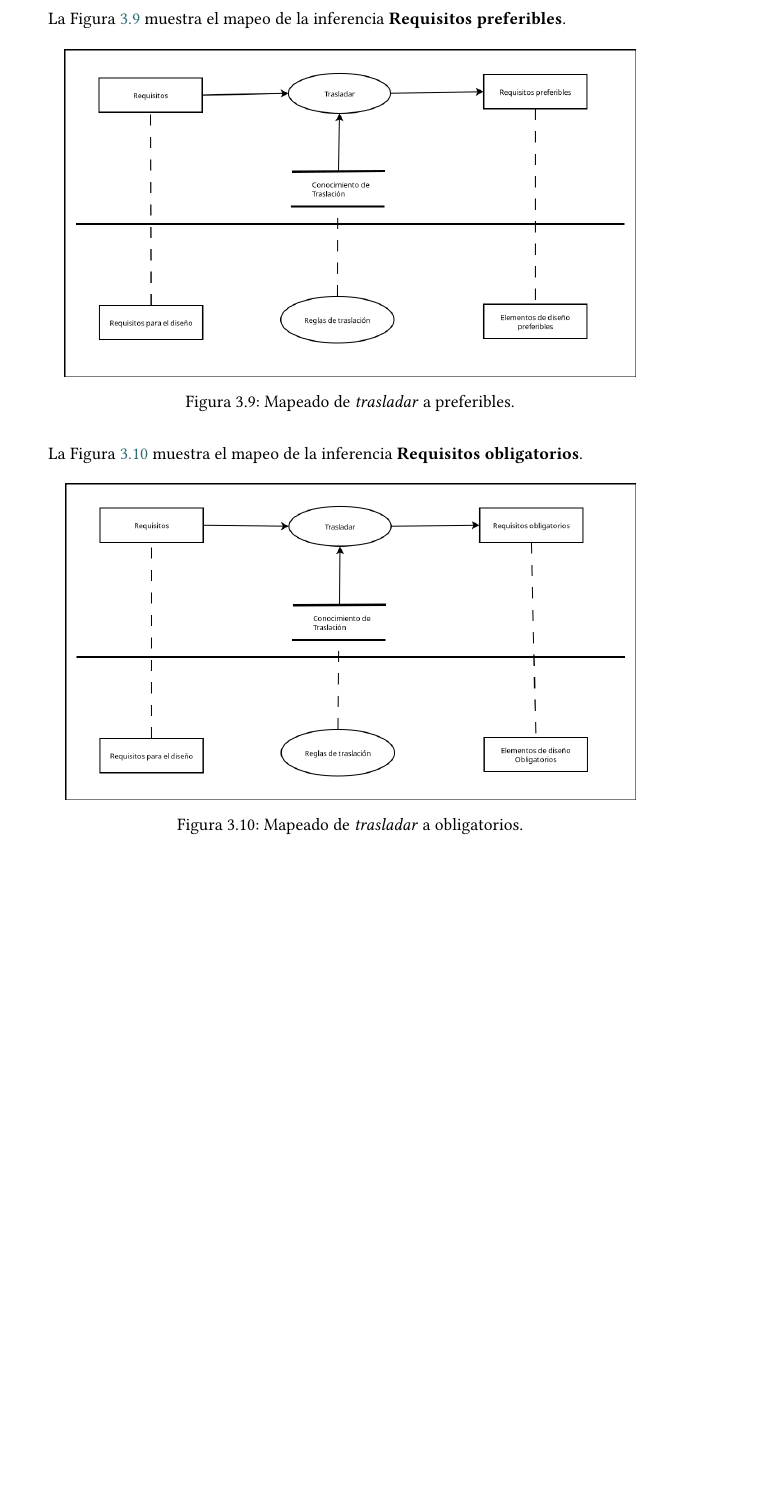
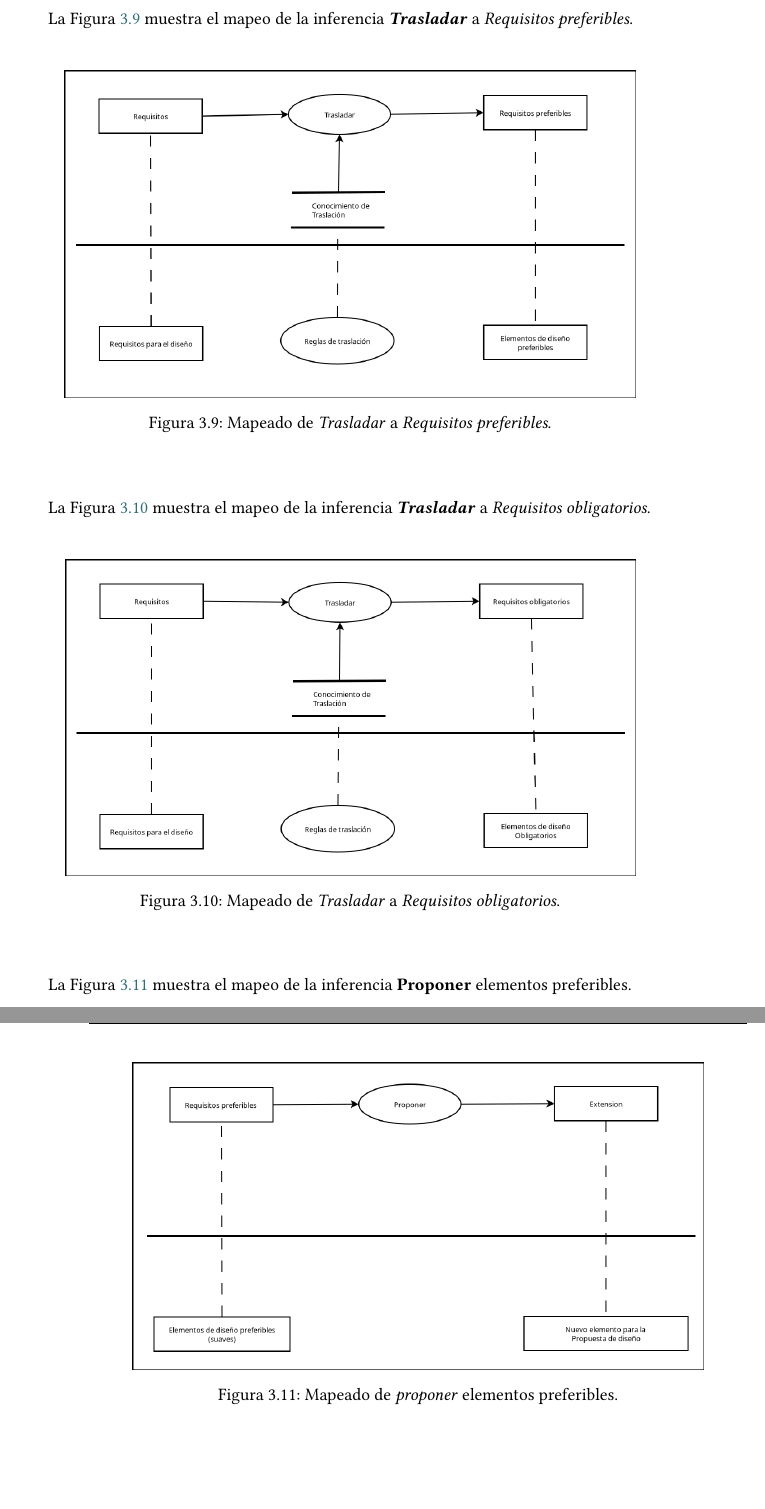
Before and after one commit to PedroPazosCurra/Desarrollo_Sistema_Inteligente, a LaTeX document (main.tex, which reads contido/Tema_3.tex): part of page 40 of 44 before the commit and two parts of pages 40 and 41 of 46 after it, the two joined at a grey line, cut so that both start at the same text, the shorter picture padded with empty space. Compiled offline with XeLaTeX.

Commit message:
Mapea la inferencia Proponer

```diff
--- a/contido/Tema_3.tex
+++ b/contido/Tema_3.tex
@@ -239,18 +239,25 @@ La Figura \ref{fig:Especificar} muestra el mapeo de la inferencia \textbf{Especi
   \caption{\label{fig:Especificar}Mapeado de \textit{especificar}.}
 \end{figure}
 
-La Figura \ref{fig:TrasladarPreferibles} muestra el mapeo de la inferencia \textbf{Requisitos preferibles}.
+La Figura \ref{fig:TrasladarPreferibles} muestra el mapeo de la inferencia \textbf{\textit{Trasladar}} a \textit{Requisitos preferibles}.
 
 \begin{figure}[H]
   \centering
   \includegraphics[scale=0.35]{imaxes/TrasladarPreferibles.png}
-  \caption{\label{fig:TrasladarPreferibles}Mapeado de \textit{trasladar} a preferibles.}
+  \caption{\label{fig:TrasladarPreferibles}Mapeado de \textit{Trasladar} a \textit{Requisitos preferibles}.}
 \end{figure}
 
-La Figura \ref{fig:TrasladarObligatorios} muestra el mapeo de la inferencia \textbf{Requisitos obligatorios}.
+La Figura \ref{fig:TrasladarObligatorios} muestra el mapeo de la inferencia \textbf{\textit{Trasladar}} a \textit{Requisitos obligatorios}.
 
 \begin{figure}[H]
   \centering
   \includegraphics[scale=0.35]{imaxes/TrasladarObligatorios.png}
-  \caption{\label{fig:TrasladarObligatorios}Mapeado de \textit{trasladar} a obligatorios.}
+  \caption{\label{fig:TrasladarObligatorios}Mapeado de \textit{Trasladar} a \textit{Requisitos obligatorios}.}
 \end{figure}
+
+La Figura \ref{fig:PreferiblesProponerExtension} muestra el mapeo de la inferencia \textbf{Proponer} elementos preferibles.
+
+\begin{figure}[H]
+  \centering
+  \includegraphics[scale=0.35]{imaxes/PreferiblesProponerExtension.png}
+  \caption{\label{fig:PreferiblesProponerExtension}Mapeado de \textit{proponer} elementos preferibles.}
```
Also changed, not shown: Diagramas/diseno_escenario.png (deleted), Diagramas/esqueleto_escenario.png (deleted), Diagramas/extension_escenario.png (deleted), imaxes/DisenoEsqueletalProponerExtension.png (added), imaxes/DisenoProponerExtension.png (added), imaxes/PreferiblesProponerExtension.png (added), contido/Tema_3.tex (19 more changed lines), 8 other files.
